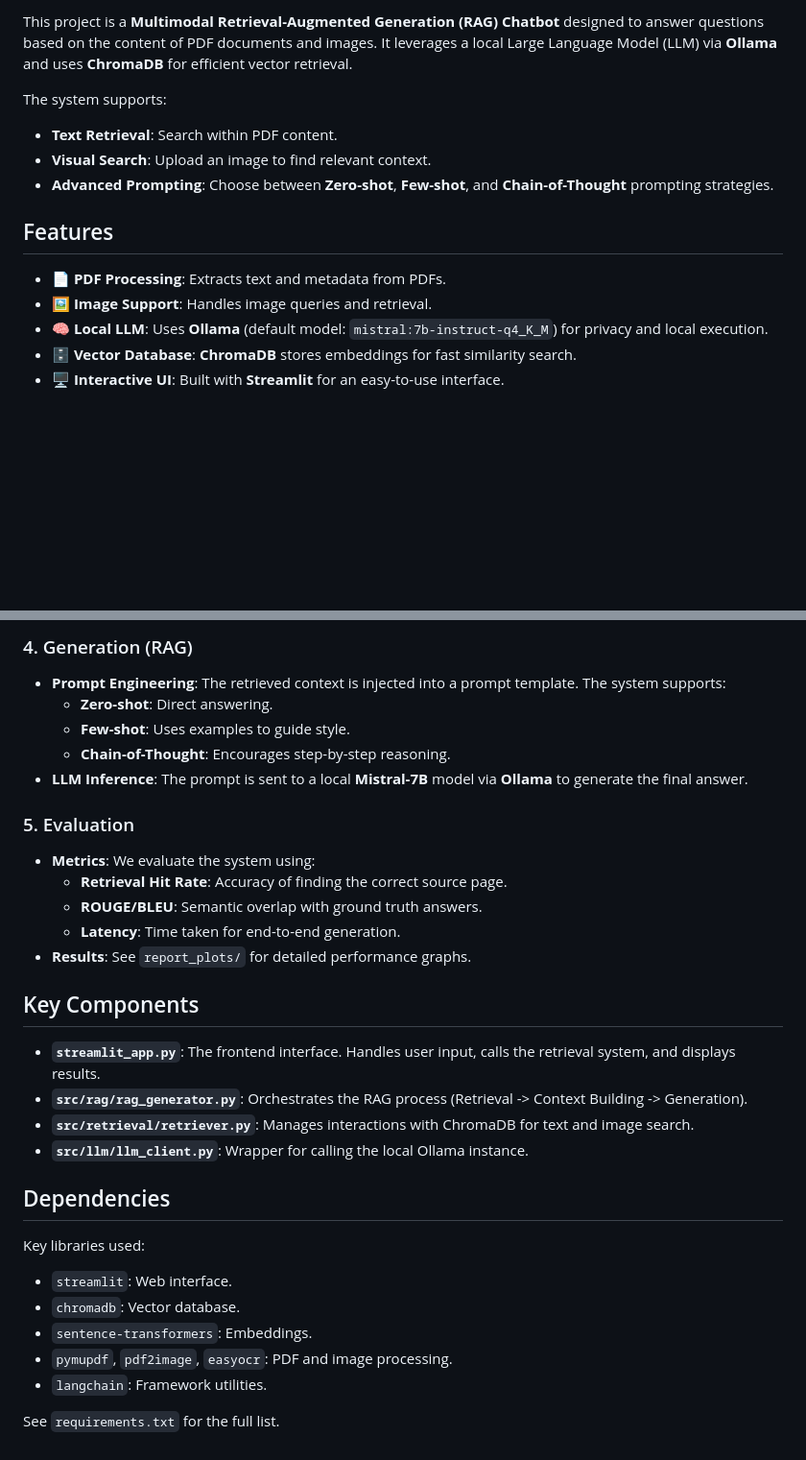
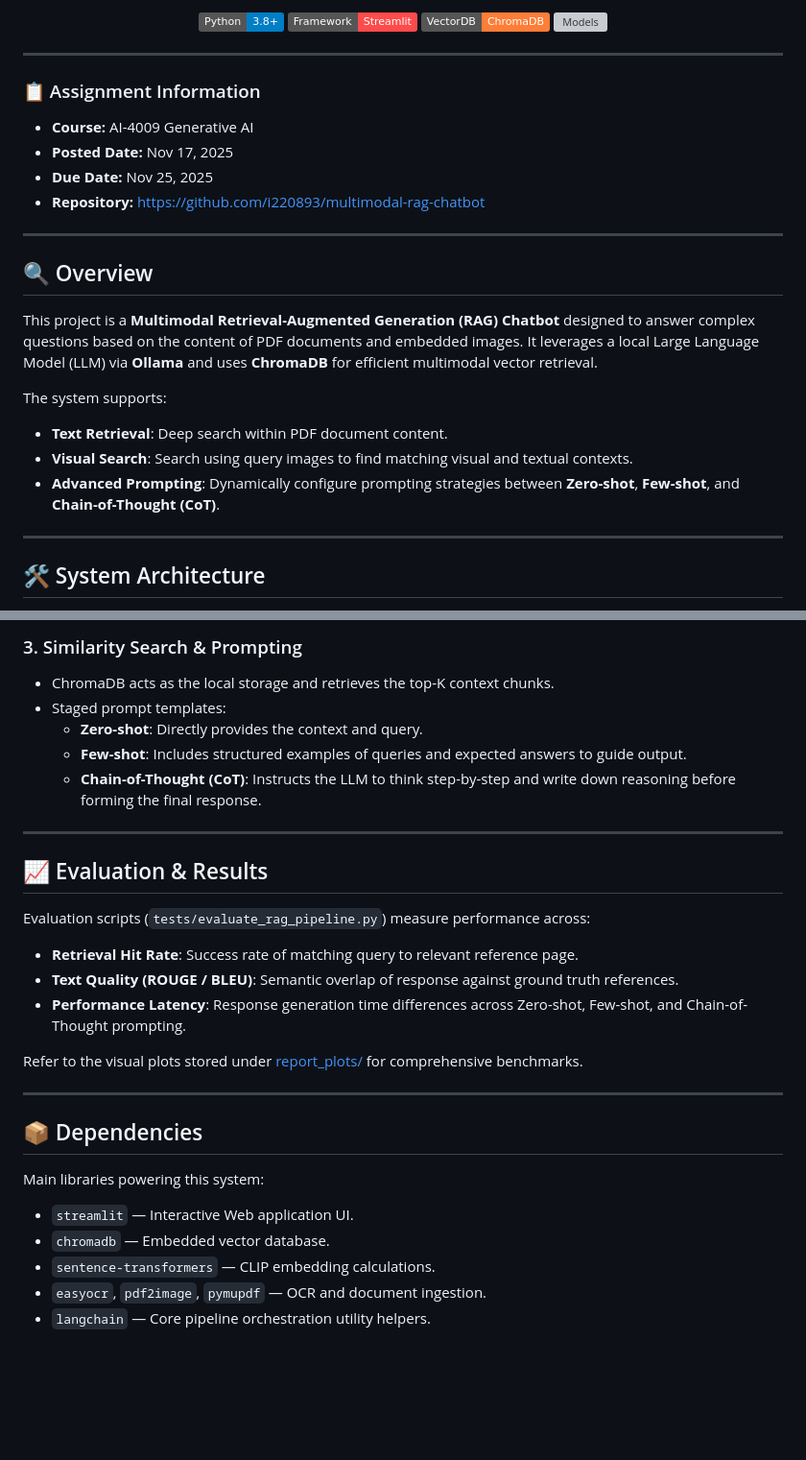
Before and after one commit to i220893/multimodal-rag-chatbot, a Markdown page: README.md, 2 parts joined by grey strips. Shown at 96% size. GitHub-like rendering; badges without logos; blank space fills up the shorter version; grey boxes are pictures that could not be loaded.

Commit message:
Update README.md with course metadata, badges, and system architecture diagram

```diff
--- a/README.md
+++ b/README.md
@@ -4,16 +4,31 @@
 
-This project is a **Multimodal Retrieval-Augmented Generation (RAG) Chatbot** designed to answer questions based on the content of PDF documents and images. It leverages a local Large Language Model (LLM) via **Ollama** and uses **ChromaDB** for efficient vector retrieval.
+[![Python Version](https://img.shields.io/badge/Python-3.8%2B-blue.svg)](https://www.python.org/)
+[![Framework](https://img.shields.io/badge/Framework-Streamlit-FF4B4B.svg)](https://streamlit.io/)
+[![Database](https://img.shields.io/badge/VectorDB-ChromaDB-orange.svg)](https://www.trychroma.com/)
+[![Models](https://img.shields.io/badge/Models-Ollama%20%2F%20CLIP%20ViT--B--32-green.svg)](https://ollama.com/)
+
+</div>
+
+---
+
+### 📋 Assignment Information
+- **Course:** AI-4009 Generative AI
+- **Posted Date:** Nov 17, 2025
+- **Due Date:** Nov 25, 2025
+- **Repository:** [https://github.com/i220893/multimodal-rag-chatbot](https://github.com/i220893/multimodal-rag-chatbot)
+
+---
+
+## 🔍 Overview
+
+This project is a **Multimodal Retrieval-Augmented Generation (RAG) Chatbot** designed to answer complex questions based on the content of PDF documents and embedded images. It leverages a local Large Language Model (LLM) via **Ollama** and uses **ChromaDB** for efficient multimodal vector retrieval.
 
 The system supports:
-- **Text Retrieval**: Search within PDF content.
-- **Visual Search**: Upload an image to find relevant context.
-- **Advanced Prompting**: Choose between **Zero-shot**, **Few-shot**, and **Chain-of-Thought** prompting strategies.
+- **Text Retrieval**: Deep search within PDF document content.
+- **Visual Search**: Search using query images to find matching visual and textual contexts.
+- **Advanced Prompting**: Dynamically configure prompting strategies between **Zero-shot**, **Few-shot**, and **Chain-of-Thought (CoT)**.
 
-## Features
+---
 
-- 📄 **PDF Processing**: Extracts text and metadata from PDFs.
-- 🖼️ **Image Support**: Handles image queries and retrieval.
-- 🧠 **Local LLM**: Uses **Ollama** (default model: `mistral:7b-instruct-q4_K_M`) for privacy and local execution.
-- 🗄️ **Vector Database**: **ChromaDB** stores embeddings for fast similarity search.
-- 🖥️ **Interactive UI**: Built with **Streamlit** for an easy-to-use interface.
+## 🛠️ System Architecture
 
@@ -99,32 +153,29 @@ The system follows a structured pipeline from raw data to final answer generatio
 
-### 4. Generation (RAG)
-- **Prompt Engineering**: The retrieved context is injected into a prompt template. The system supports:
-    - **Zero-shot**: Direct answering.
-    - **Few-shot**: Uses examples to guide style.
-    - **Chain-of-Thought**: Encourages step-by-step reasoning.
-- **LLM Inference**: The prompt is sent to a local **Mistral-7B** model via **Ollama** to generate the final answer.
+### 3. Similarity Search & Prompting
+* ChromaDB acts as the local storage and retrieves the top-K context chunks.
+* Staged prompt templates:
+  - **Zero-shot**: Directly provides the context and query.
+  - **Few-shot**: Includes structured examples of queries and expected answers to guide output.
+  - **Chain-of-Thought (CoT)**: Instructs the LLM to think step-by-step and write down reasoning before forming the final response.
 
-### 5. Evaluation
-- **Metrics**: We evaluate the system using:
-    - **Retrieval Hit Rate**: Accuracy of finding the correct source page.
-    - **ROUGE/BLEU**: Semantic overlap with ground truth answers.
-    - **Latency**: Time taken for end-to-end generation.
-- **Results**: See `report_plots/` for detailed performance graphs.
+---
 
-## Key Components
+## 📈 Evaluation & Results
 
--   **`streamlit_app.py`**: The frontend interface. Handles user input, calls the retrieval system, and displays results.
--   **`src/rag/rag_generator.py`**: Orchestrates the RAG process (Retrieval -> Context Building -> Generation).
--   **`src/retrieval/retriever.py`**: Manages interactions with ChromaDB for text and image search.
--   **`src/llm/llm_client.py`**: Wrapper for calling the local Ollama instance.
+Evaluation scripts (`tests/evaluate_rag_pipeline.py`) measure performance across:
+* **Retrieval Hit Rate**: Success rate of matching query to relevant reference page.
+* **Text Quality (ROUGE / BLEU)**: Semantic overlap of response against ground truth references.
+* **Performance Latency**: Response generation time differences across Zero-shot, Few-shot, and Chain-of-Thought prompting.
 
-## Dependencies
+Refer to the visual plots stored under [report_plots/](file:///c:/MyProperty/UNI/GenAI/Assignment-3/report_plots) for comprehensive benchmarks.
 
-Key libraries used:
--   `streamlit`: Web interface.
--   `chromadb`: Vector database.
--   `sentence-transformers`: Embeddings.
--   `pymupdf`, `pdf2image`, `easyocr`: PDF and image processing.
--   `langchain`: Framework utilities.
+---
 
-See `requirements.txt` for the full list.
+## 📦 Dependencies
+
+Main libraries powering this system:
+* `streamlit` — Interactive Web application UI.
+* `chromadb` — Embedded vector database.
+* `sentence-transformers` — CLIP embedding calculations.
+* `easyocr`, `pdf2image`, `pymupdf` — OCR and document ingestion.
+* `langchain` — Core pipeline orchestration utility helpers.
```
Also changed, not shown: other parts of README.md (+99 -60 lines).
